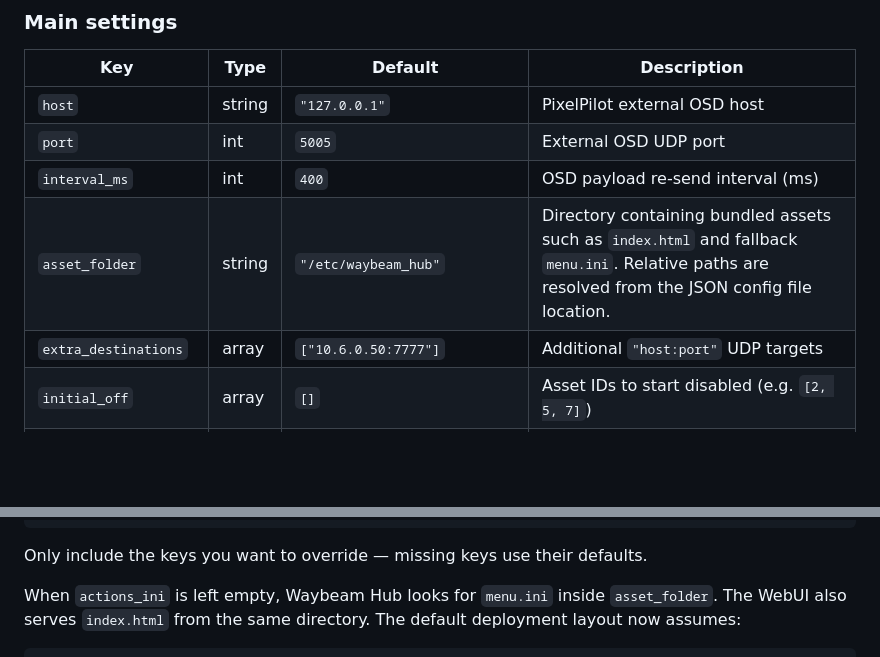
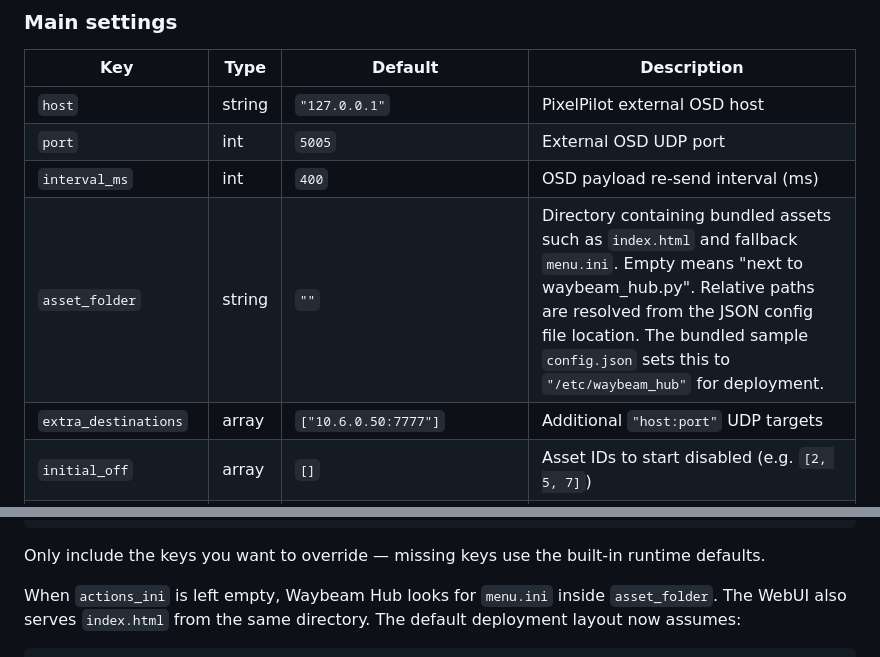
Before and after one commit to snokvist/pixelpilot_mini_rk, a Markdown page: waybeam_hub/README.md, 2 parts joined by grey strips. Drawn GitHub-style; blank space fills up the shorter version.

Commit message:
Clarify waybeam asset folder defaults in docs

````diff
--- a/waybeam_hub/README.md
+++ b/waybeam_hub/README.md
@@ -40,7 +40,7 @@ All settings are read from a JSON config file. The only CLI argument is `--confi
 | `host` | string | `"127.0.0.1"` | PixelPilot external OSD host |
 | `port` | int | `5005` | External OSD UDP port |
 | `interval_ms` | int | `400` | OSD payload re-send interval (ms) |
-| `asset_folder` | string | `"/etc/waybeam_hub"` | Directory containing bundled assets such as `index.html` and fallback `menu.ini`. Relative paths are resolved from the JSON config file location. |
+| `asset_folder` | string | `""` | Directory containing bundled assets such as `index.html` and fallback `menu.ini`. Empty means "next to waybeam_hub.py". Relative paths are resolved from the JSON config file location. The bundled sample `config.json` sets this to `"/etc/waybeam_hub"` for deployment. |
 | `extra_destinations` | array | `["10.6.0.50:7777"]` | Additional `"host:port"` UDP targets |
 | `initial_off` | array | `[]` | Asset IDs to start disabled (e.g. `[2, 5, 7]`) |
 | `menu_asset_id` | int | `7` | Asset ID of the menu widget (force-disabled on exit) |
@@ -107,7 +107,7 @@ The optional `tuning` object exposes internal constants for fine-tuning radio/jo
 }
 ```
 
-Only include the keys you want to override — missing keys use their defaults.
+Only include the keys you want to override — missing keys use the built-in runtime defaults.
 
 When `actions_ini` is left empty, Waybeam Hub looks for `menu.ini` inside `asset_folder`. The WebUI also serves `index.html` from the same directory. The default deployment layout now assumes:
 
````
